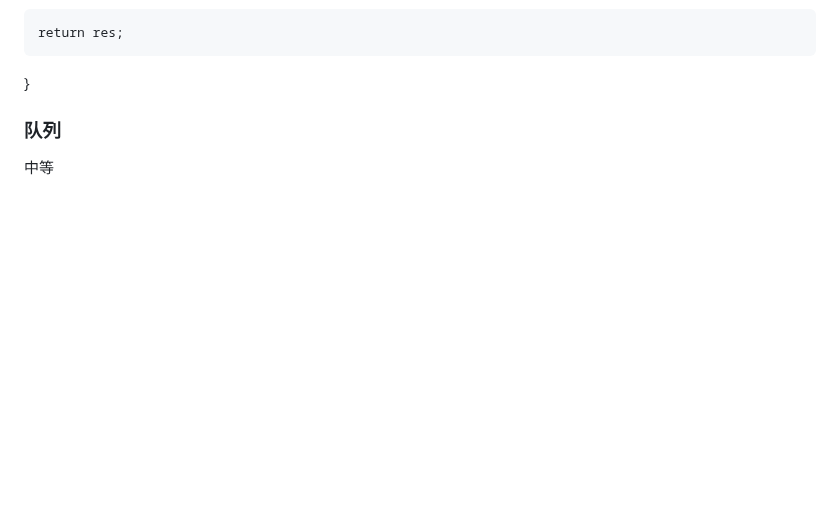
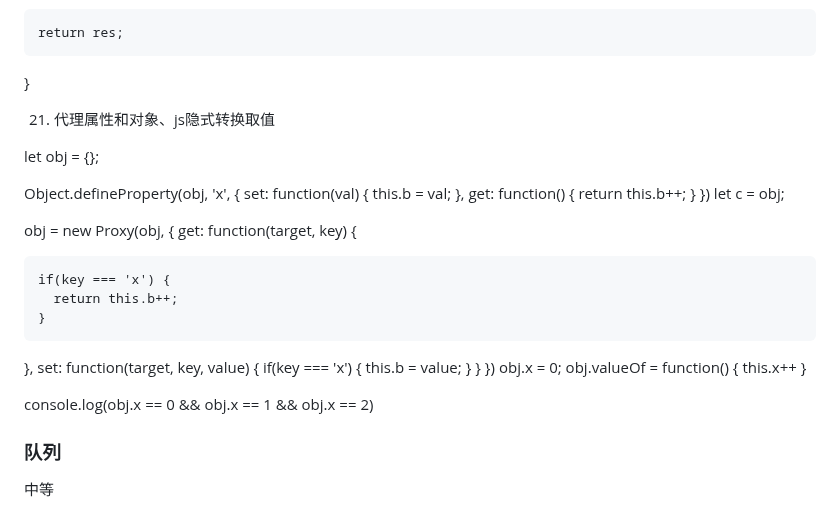
Before and after one commit to eattopking/web-performance, a Markdown page: basics/leecode.md, the part around the change. Rendered like a GitHub page; blank space fills up the shorter version.

Commit message:
feat: 更新面试

```diff
--- a/basics/leecode.md
+++ b/basics/leecode.md
@@ -522,6 +522,40 @@ function getStrNum(num) {
 
     return res;
 }
+
+21. 代理属性和对象、js隐式转换取值
+
+let obj = {};
+
+Object.defineProperty(obj, 'x', {
+  set: function(val) {
+    this.b = val;
+  },
+  get: function() {
+    return this.b++;
+  }
+})
+let c = obj;
+
+obj = new Proxy(obj, {
+  get: function(target, key) {
+
+    if(key === 'x') {
+      return this.b++;
+    }
+  },
+  set: function(target, key, value) {
+    if(key === 'x') {
+      this.b = value;
+    }
+  }
+})
+obj.x = 0;
+obj.valueOf = function() {
+  this.x++
+}
+
+console.log(obj.x == 0 && obj.x == 1 && obj.x == 2)
 
 ### 队列
 
```
